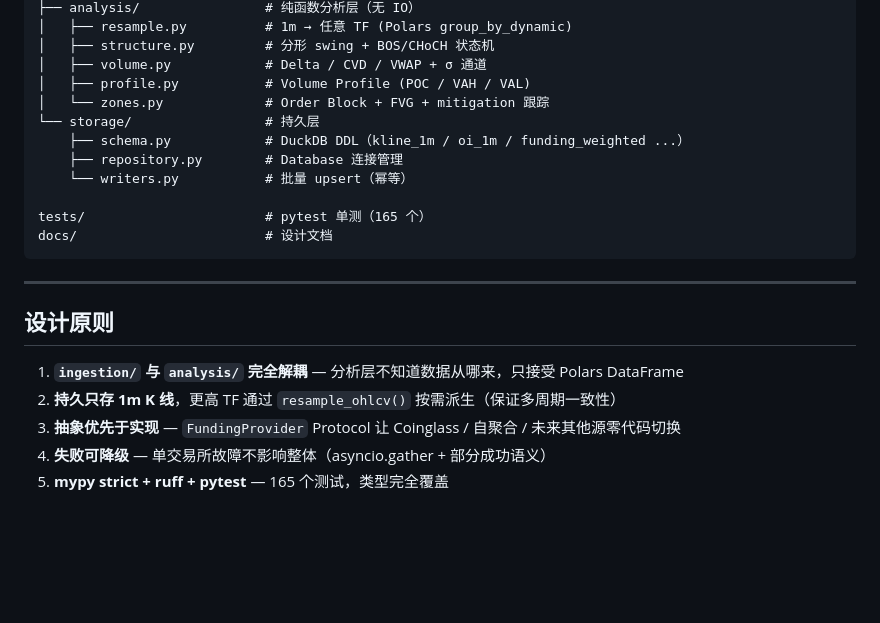
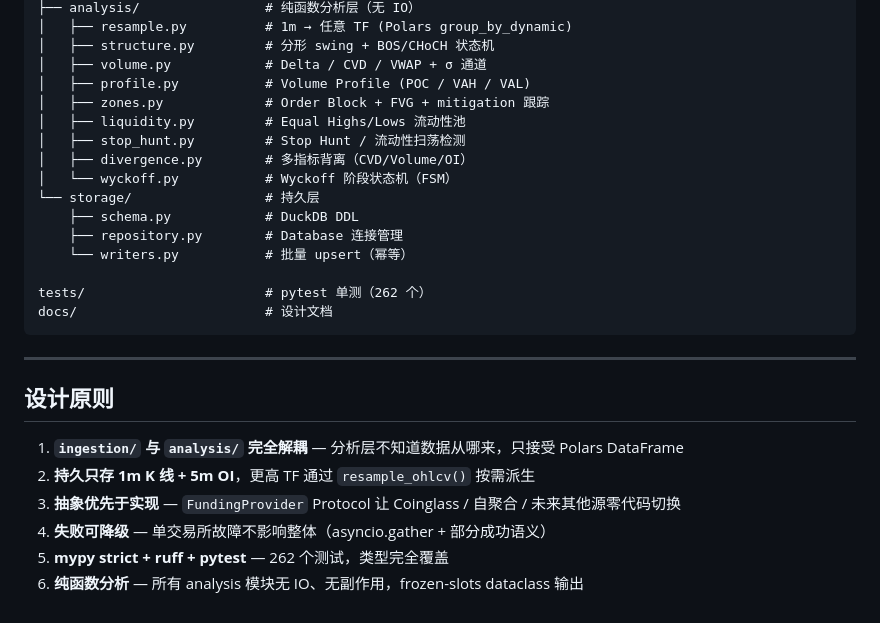
Before and after one commit to jiaw-Zh/Price-Action-Trading-Assistant, a Markdown page: README.md, the part around one of its changes. Drawn GitHub-style; blank space fills up the shorter version.

````diff
--- a/README.md
+++ b/README.md
@@ -162,13 +190,17 @@ pa_assistant/
 │   ├── structure.py         # 分形 swing + BOS/CHoCH 状态机
 │   ├── volume.py            # Delta / CVD / VWAP + σ 通道
 │   ├── profile.py           # Volume Profile (POC / VAH / VAL)
-│   └── zones.py             # Order Block + FVG + mitigation 跟踪
+│   ├── zones.py             # Order Block + FVG + mitigation 跟踪
+│   ├── liquidity.py         # Equal Highs/Lows 流动性池
+│   ├── stop_hunt.py         # Stop Hunt / 流动性扫荡检测
+│   ├── divergence.py        # 多指标背离（CVD/Volume/OI）
+│   └── wyckoff.py           # Wyckoff 阶段状态机（FSM）
 └── storage/                 # 持久层
-    ├── schema.py            # DuckDB DDL（kline_1m / oi_1m / funding_weighted ...）
+    ├── schema.py            # DuckDB DDL
     ├── repository.py        # Database 连接管理
     └── writers.py           # 批量 upsert（幂等）
 
-tests/                       # pytest 单测（165 个）
+tests/                       # pytest 单测（262 个）
 docs/                        # 设计文档
 ```
 
@@ -177,7 +209,8 @@ docs/                        # 设计文档
 ## 设计原则
 
 1. **`ingestion/` 与 `analysis/` 完全解耦** — 分析层不知道数据从哪来，只接受 Polars DataFrame
-2. **持久只存 1m K 线**，更高 TF 通过 `resample_ohlcv()` 按需派生（保证多周期一致性）
+2. **持久只存 1m K 线 + 5m OI**，更高 TF 通过 `resample_ohlcv()` 按需派生
 3. **抽象优先于实现** — `FundingProvider` Protocol 让 Coinglass / 自聚合 / 未来其他源零代码切换
 4. **失败可降级** — 单交易所故障不影响整体（asyncio.gather + 部分成功语义）
-5. **mypy strict + ruff + pytest** — 165 个测试，类型完全覆盖
+5. **mypy strict + ruff + pytest** — 262 个测试，类型完全覆盖
+6. **纯函数分析** — 所有 analysis 模块无 IO、无副作用，frozen-slots dataclass 输出
````
Also changed, not shown: other parts of README.md (+60 -32 lines), docs/ARCHITECTURE.md (+80 -50 lines).
